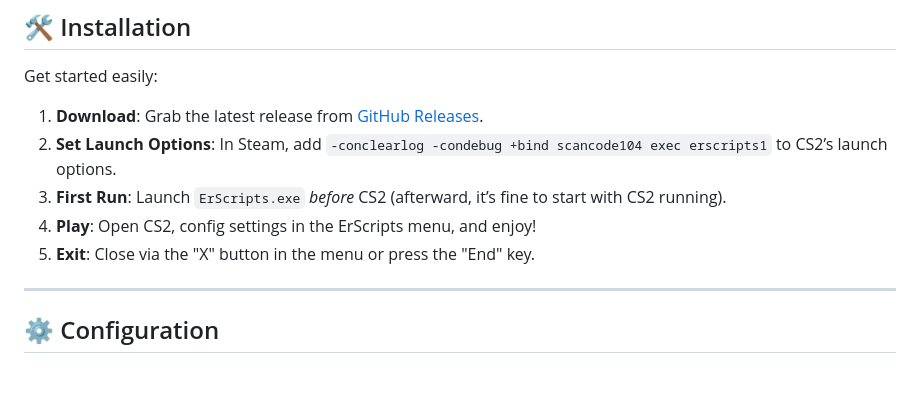
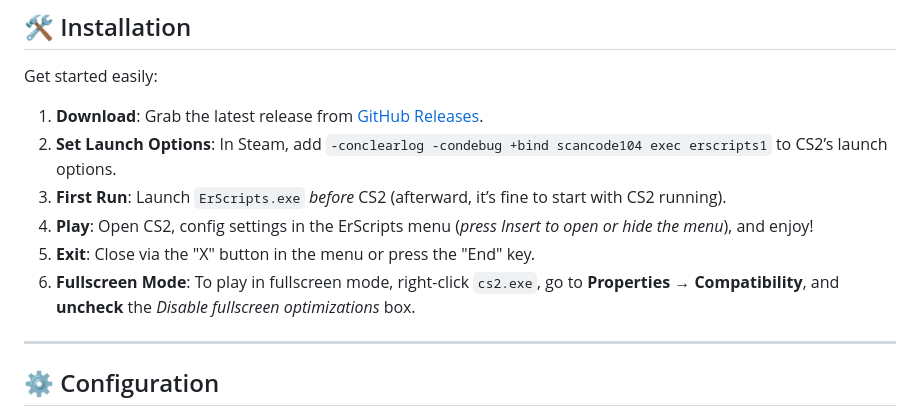
Before and after one commit to emp0ry/cs2-ErScripts, a Markdown page: README.md, the part around the change. Drawn GitHub-style; blank space fills up the shorter version.

Commit message:
Update Installation guide

```diff
--- a/README.md
+++ b/README.md
@@ -66,8 +66,9 @@ Get started easily:
 1. **Download**: Grab the latest release from [GitHub Releases](https://github.com/emp0ry/cs2-ErScripts/releases).
 2. **Set Launch Options**: In Steam, add `-conclearlog -condebug +bind scancode104 exec erscripts1` to CS2’s launch options.
 3. **First Run**: Launch `ErScripts.exe` *before* CS2 (afterward, it’s fine to start with CS2 running).
-4. **Play**: Open CS2, config settings in the ErScripts menu, and enjoy!
+4. **Play**: Open CS2, config settings in the ErScripts menu (*press Insert to open or hide the menu*), and enjoy!
 5. **Exit**: Close via the "X" button in the menu or press the "End" key.
+6. **Fullscreen Mode**: To play in fullscreen mode, right-click `cs2.exe`, go to **Properties → Compatibility**, and **uncheck** the *Disable fullscreen optimizations* box.
 
 ---
 
```
